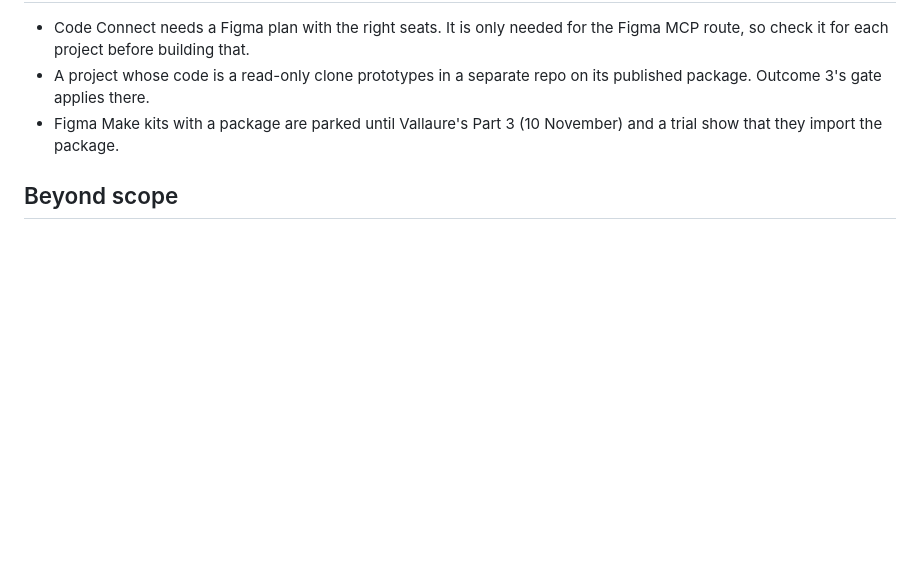
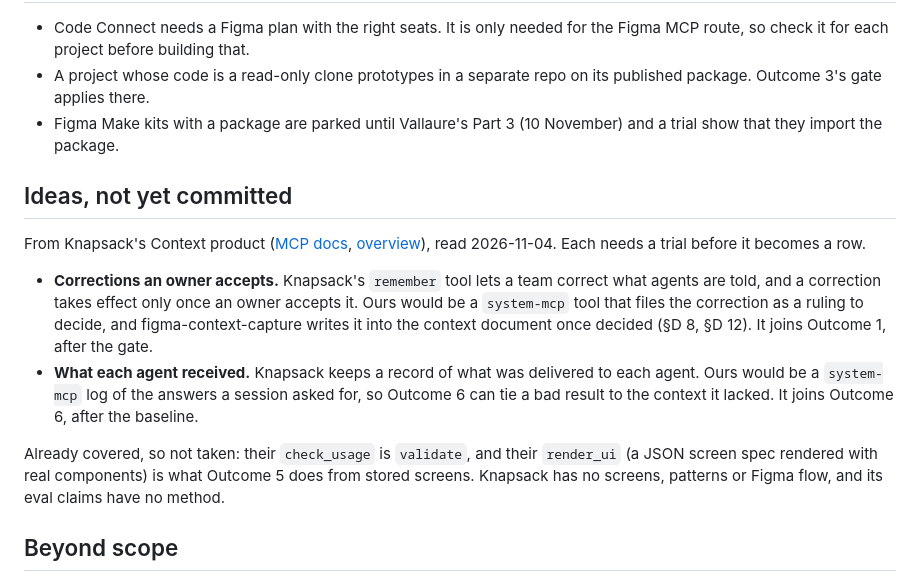
Before and after one commit to javi-cuello/design-system-toolkit, a Markdown page: docs/agent-prototyping-plan.md, the part around the change. Rendered like a GitHub page; blank space fills up the shorter version.

Commit message:
docs/agent-prototyping-plan: two ideas from Knapsack, an owner-accepted corrections queue and a log of what each agent received
Co-Authored-By: Claude Opus 5.5 <noreply@anthropic.com>

```diff
--- a/docs/agent-prototyping-plan.md
+++ b/docs/agent-prototyping-plan.md
@@ -121,6 +121,15 @@ This plan is written as outcomes: what a designer or developer sees when each pa
 - A project whose code is a read-only clone prototypes in a separate repo on its published package. Outcome 3's gate applies there.
 - Figma Make kits with a package are parked until Vallaure's Part 3 (10 November) and a trial show that they import the package.
 
+## Ideas, not yet committed
+
+From Knapsack's Context product ([MCP docs](https://knapsack.docs.buildwithfern.com/context/mcp.md), [overview](https://knapsack.docs.buildwithfern.com/context/overview.md)), read 2026-11-04. Each needs a trial before it becomes a row.
+
+- **Corrections an owner accepts.** Knapsack's `remember` tool lets a team correct what agents are told, and a correction takes effect only once an owner accepts it. Ours would be a `system-mcp` tool that files the correction as a ruling to decide, and figma-context-capture writes it into the context document once decided (§D 8, §D 12). It joins Outcome 1, after the gate.
+- **What each agent received.** Knapsack keeps a record of what was delivered to each agent. Ours would be a `system-mcp` log of the answers a session asked for, so Outcome 6 can tie a bad result to the context it lacked. It joins Outcome 6, after the baseline.
+
+Already covered, so not taken: their `check_usage` is `validate`, and their `render_ui` (a JSON screen spec rendered with real components) is what Outcome 5 does from stored screens. Knapsack has no screens, patterns or Figma flow, and its eval claims have no method.
+
 ## Beyond scope
 
 Hosted app builders, wiring production data, and a canvas for designers who don't code. The research weighed each of these and set it aside.
```
